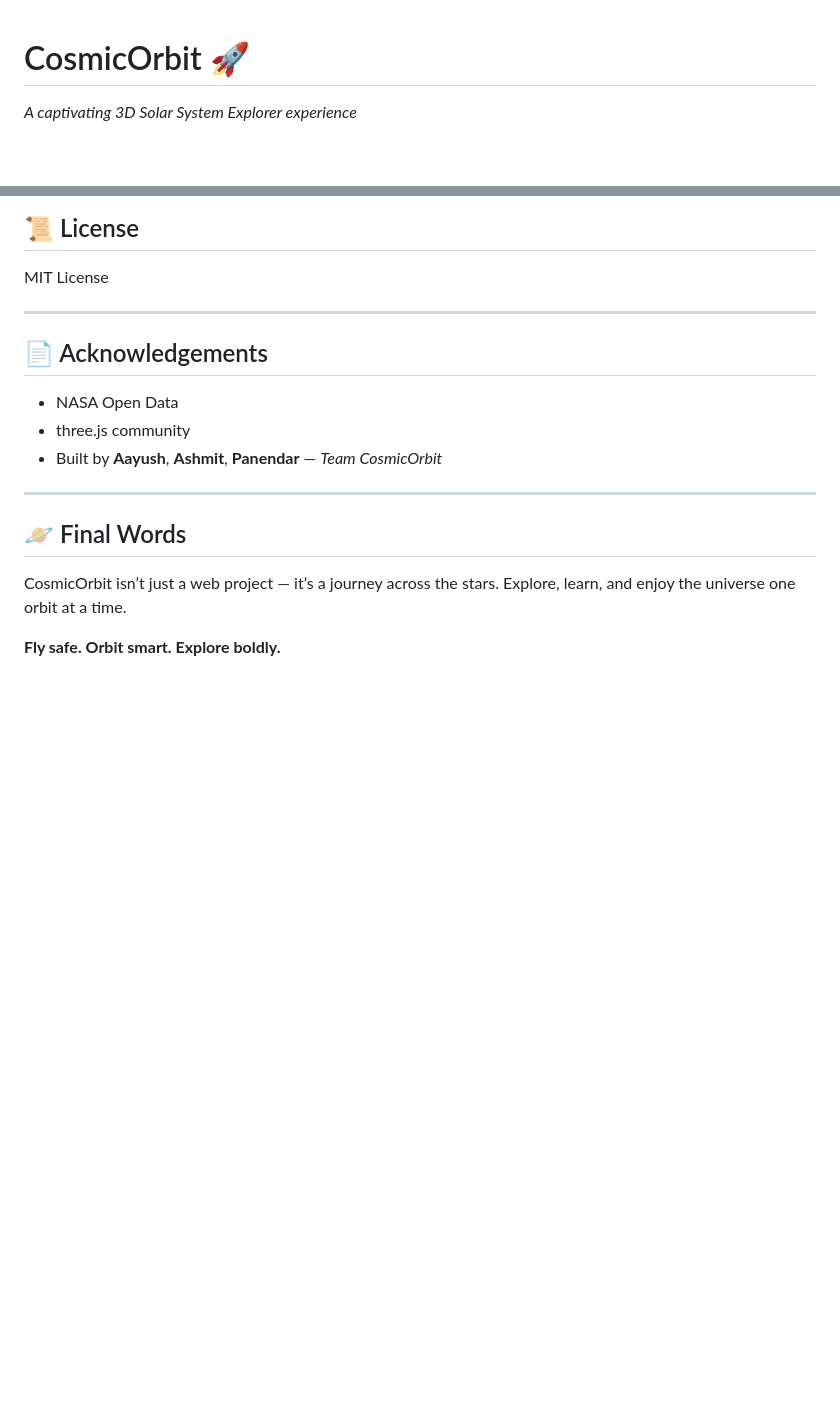
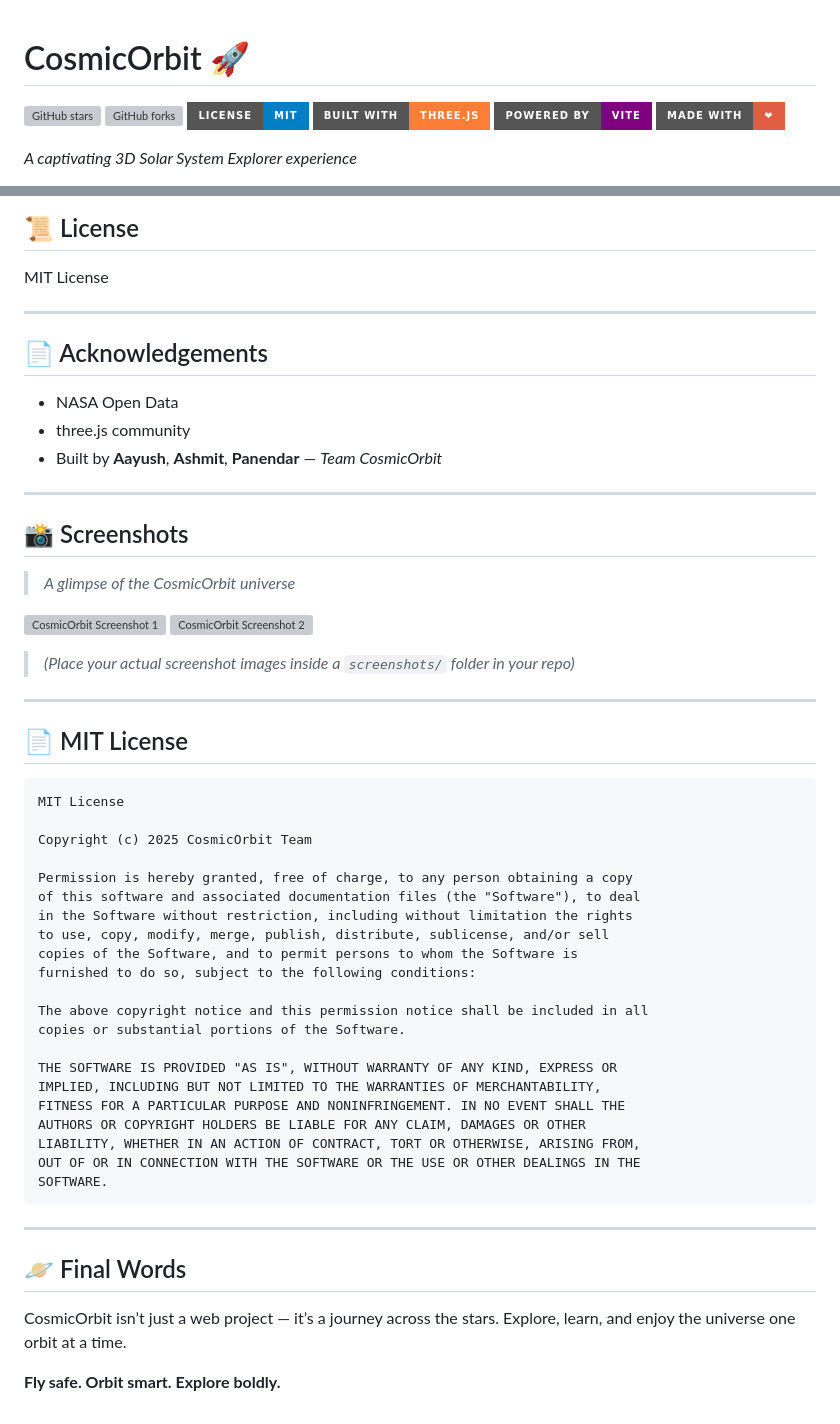
Before and after one commit to SQUADRON-LEADER/CosmicOrbit, a Markdown page: README.md, 2 parts joined by grey strips. Drawn GitHub-style; badges without logos; blank space fills up the shorter version; grey boxes are pictures that could not be loaded.

````diff
--- a/README.md
+++ b/README.md
@@ -1,4 +1,15 @@
 # CosmicOrbit 🚀
+
+<p align="center">
+
+![GitHub stars](https://img.shields.io/github/stars/SQUADRON-LEADER/CosmicOrbit?style=for-the-badge)
+![GitHub forks](https://img.shields.io/github/forks/SQUADRON-LEADER/CosmicOrbit?style=for-the-badge)
+![License](https://img.shields.io/badge/License-MIT-blue.svg?style=for-the-badge)
+![Built with Three.js](https://img.shields.io/badge/Built%20With-three.js-orange?style=for-the-badge)
+![Vite](https://img.shields.io/badge/Powered%20By-Vite-purple?style=for-the-badge)
+![Made with ❤️](https://img.shields.io/badge/Made%20With-%E2%9D%A4-red?style=for-the-badge)
+
+</p>
 
 *A captivating 3D Solar System Explorer experience*
 
@@ -130,6 +141,45 @@ MIT License
 
 ---
 
+## 📸 Screenshots
+
+> *A glimpse of the CosmicOrbit universe*
+
+![CosmicOrbit Screenshot 1](./screenshots/preview1.png)
+![CosmicOrbit Screenshot 2](./screenshots/preview2.png)
+
+> *(Place your actual screenshot images inside a `screenshots/` folder in your repo)*
+
+---
+
+## 📄 MIT License
+
+```
+MIT License
+
+Copyright (c) 2025 CosmicOrbit Team
+
+Permission is hereby granted, free of charge, to any person obtaining a copy
+of this software and associated documentation files (the "Software"), to deal
+in the Software without restriction, including without limitation the rights
+to use, copy, modify, merge, publish, distribute, sublicense, and/or sell
+copies of the Software, and to permit persons to whom the Software is
+furnished to do so, subject to the following conditions:
+
+The above copyright notice and this permission notice shall be included in all
+copies or substantial portions of the Software.
+
+THE SOFTWARE IS PROVIDED "AS IS", WITHOUT WARRANTY OF ANY KIND, EXPRESS OR
+IMPLIED, INCLUDING BUT NOT LIMITED TO THE WARRANTIES OF MERCHANTABILITY,
+FITNESS FOR A PARTICULAR PURPOSE AND NONINFRINGEMENT. IN NO EVENT SHALL THE
+AUTHORS OR COPYRIGHT HOLDERS BE LIABLE FOR ANY CLAIM, DAMAGES OR OTHER
+LIABILITY, WHETHER IN AN ACTION OF CONTRACT, TORT OR OTHERWISE, ARISING FROM,
+OUT OF OR IN CONNECTION WITH THE SOFTWARE OR THE USE OR OTHER DEALINGS IN THE
+SOFTWARE.
+```
+
+---
+
 ## 🪐 Final Words
 
 CosmicOrbit isn’t just a web project — it’s a journey across the stars. Explore, learn, and enjoy the universe one orbit at a time.
````
